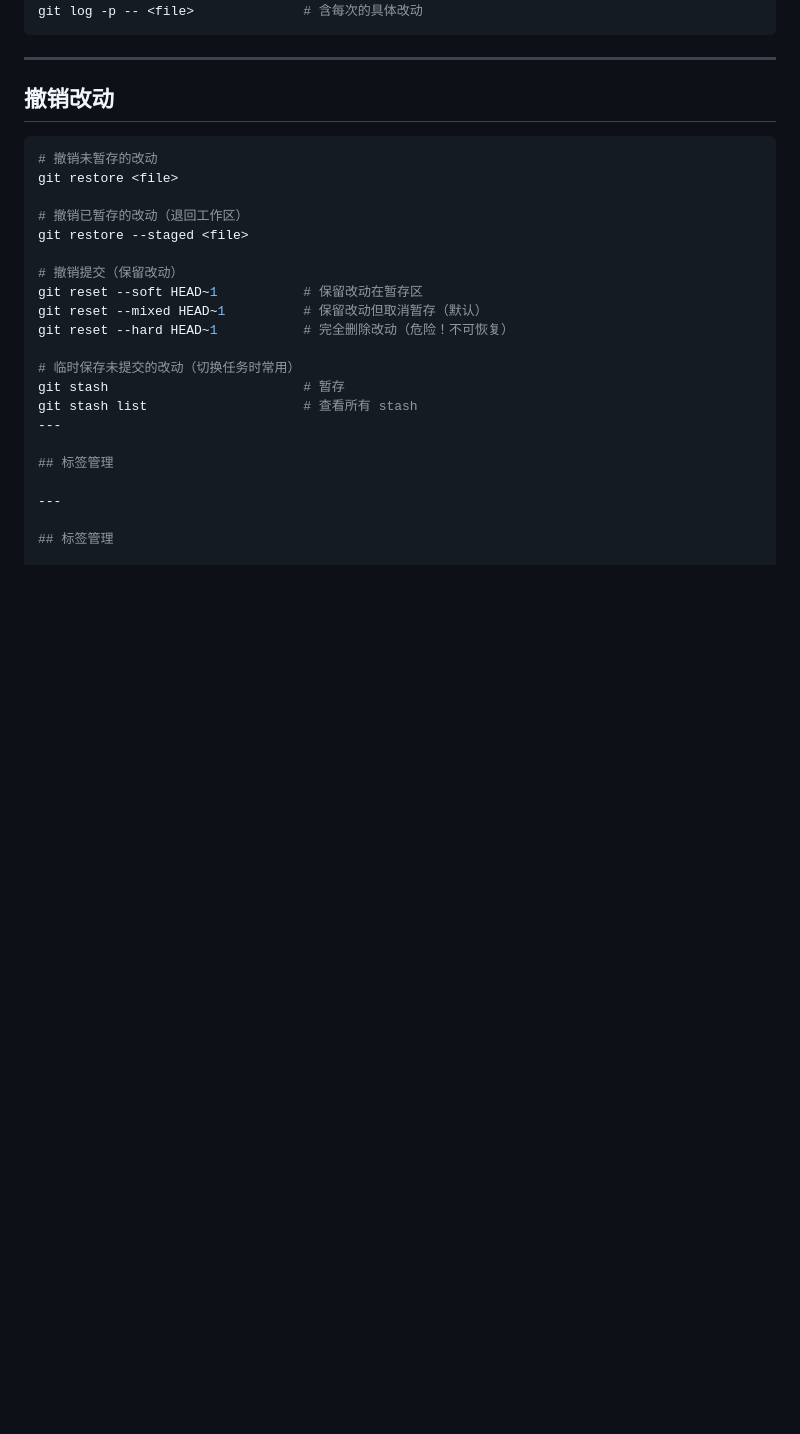
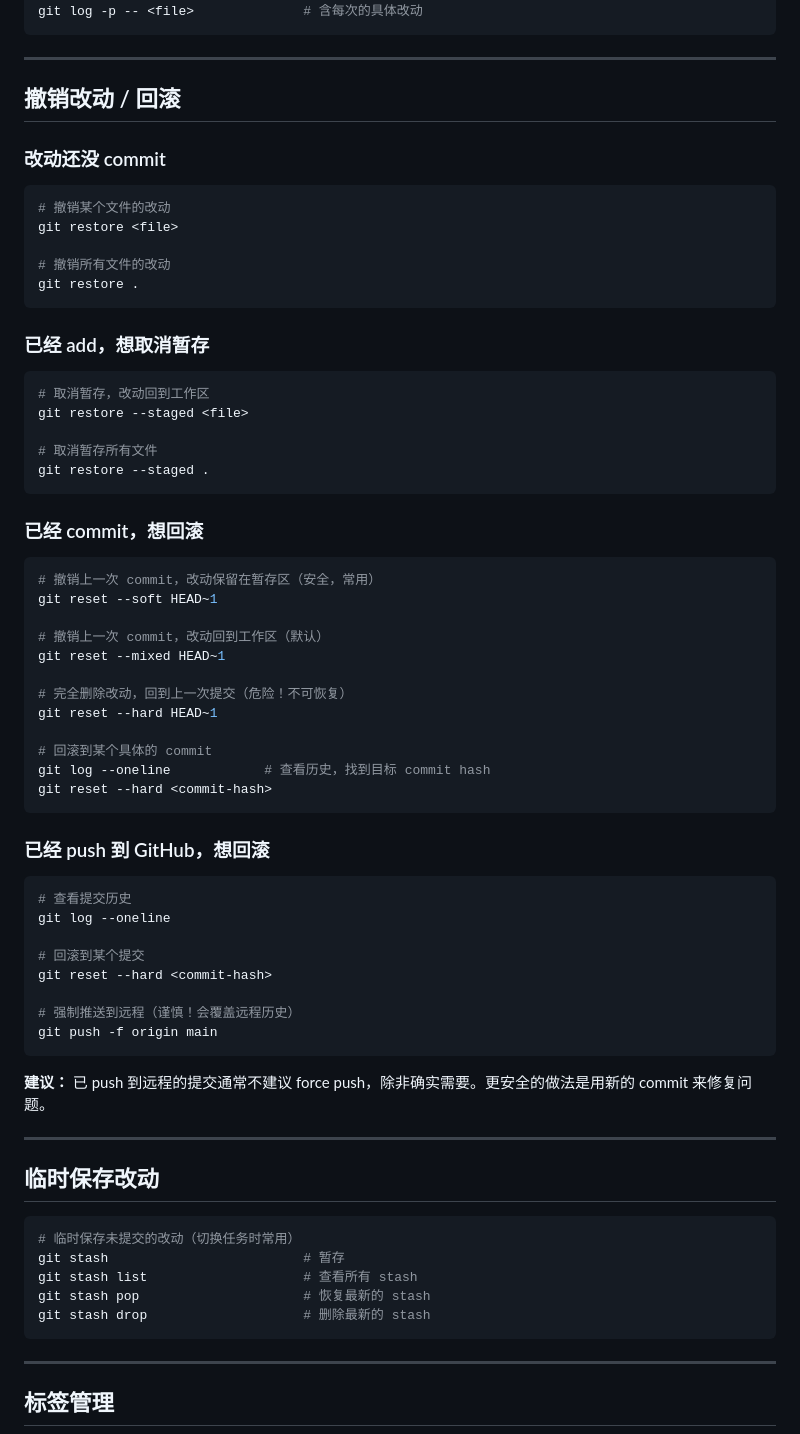
Before and after one commit to LijiayuDeng/R_Workshop, a Markdown page: git_basics.md, the part around one of its changes. GitHub-like rendering; blank space fills up the shorter version.

Commit message:
add: 完整的 git 回滚和日常工作流指南

````diff
--- a/git_basics.md
+++ b/git_basics.md
@@ -152,26 +152,71 @@ git log -p -- <file>              # 含每次的具体改动
 
 ---
 
-## 撤销改动
+## 撤销改动 / 回滚
+
+### 改动还没 commit
 
 ```bash
-# 撤销未暂存的改动
+# 撤销某个文件的改动
 git restore <file>
 
-# 撤销已暂存的改动（退回工作区）
+# 撤销所有文件的改动
+git restore .
+```
+
+### 已经 add，想取消暂存
+
+```bash
+# 取消暂存，改动回到工作区
 git restore --staged <file>
 
-# 撤销提交（保留改动）
-git reset --soft HEAD~1           # 保留改动在暂存区
-git reset --mixed HEAD~1          # 保留改动但取消暂存（默认）
-git reset --hard HEAD~1           # 完全删除改动（危险！不可恢复）
+# 取消暂存所有文件
+git restore --staged .
+```
 
+### 已经 commit，想回滚
+
+```bash
+# 撤销上一次 commit，改动保留在暂存区（安全，常用）
+git reset --soft HEAD~1
+
+# 撤销上一次 commit，改动回到工作区（默认）
+git reset --mixed HEAD~1
+
+# 完全删除改动，回到上一次提交（危险！不可恢复）
+git reset --hard HEAD~1
+
+# 回滚到某个具体的 commit
+git log --oneline            # 查看历史，找到目标 commit hash
+git reset --hard <commit-hash>
+```
+
+### 已经 push 到 GitHub，想回滚
+
+```bash
+# 查看提交历史
+git log --oneline
+
+# 回滚到某个提交
+git reset --hard <commit-hash>
+
+# 强制推送到远程（谨慎！会覆盖远程历史）
+git push -f origin main
+```
+
+**建议：** 已 push 到远程的提交通常不建议 force push，除非确实需要。更安全的做法是用新的 commit 来修复问题。
+
+---
+
+## 临时保存改动
+
+```bash
 # 临时保存未提交的改动（切换任务时常用）
 git stash                         # 暂存
 git stash list                    # 查看所有 stash
----
-
-## 标签管理
+git stash pop                     # 恢复最新的 stash
+git stash drop                    # 删除最新的 stash
+```
 
 ---
 
````
Also changed, not shown: other parts of git_basics.md (+20 -0 lines).
